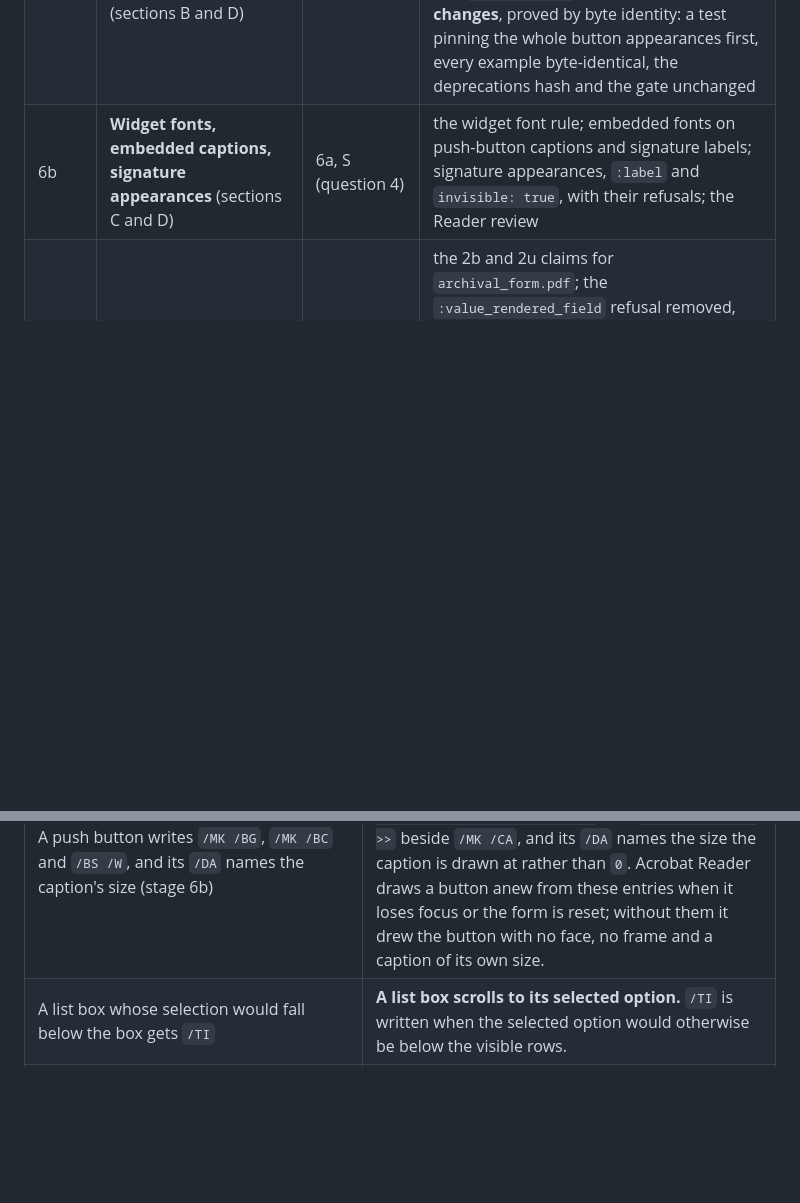
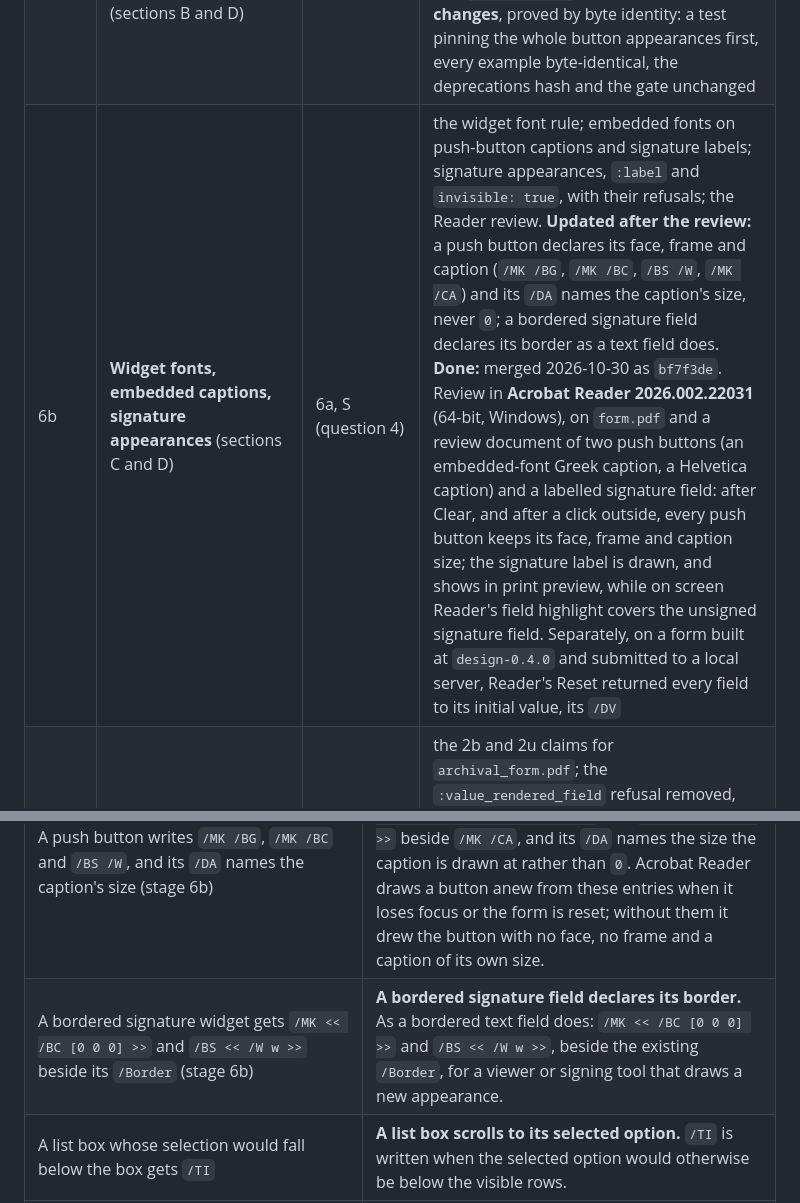
Before and after one commit to thatsme/tincture, a Markdown page: docs/design/0.4.0-forms.md, 2 parts joined by grey strips. Drawn GitHub-style; blank space fills up the shorter version.

Commit message:
Design 0.4.0: stage 6b done, with the Acrobat Reader review; the bordered-signature output change

```diff
--- a/docs/design/0.4.0-forms.md
+++ b/docs/design/0.4.0-forms.md
@@ -2737,7 +2737,7 @@ version.
 | 0.3.12 | **0.3.12**, a separate release: every page carries `/Resources` | 0.3.11 | from `main`: a page whose content uses no resources is written with `/Resources << >>`, as ISO 32000-1 Table 30 requires; every committed example byte-identical; prepared to the tag, then `main` merged into `design-0.4.0` after its release |
 | 5b | **Text and choice appearances; `/NeedAppearances` removed** (sections C and D) | 5a, maint, 0.3.8, 1c, 0.3.10, 0.3.11 | text and choice appearances; `:align`; the J4 raise, push-button labels included; the W8 raise; `form.pdf` regenerated, with a structural diff against 0.3.10; the visual review below; the CI viewer check in PDFium and in pdf.js, re-proven on 5b's output. **Updated after the calibration** (2026-10-30): `design-0.4.0` merged in, with each appearance's font the `/DR` object; the resolved size in an auto-sized embedded-font field's `/DA`; the border declaration; a visual review in Acrobat Reader and PDFgear. **Done:** merged 2026-10-30 as `78a2a39`. Visual review, 2026-10-30: in **Acrobat Reader 2026.002.22031** (64-bit, Windows), `form.pdf` and the review document at rest, with every field aligned and its value shown; a Latin-only edit of the embedded-font Greek field redrawn and kept through Save As and reopen; a bordered field's border kept after an edit and the save; the embedded-font dropdown's stored value and saved appearance correct, its open list garbled (section D, "Known limitation: Acrobat Reader's dropdown list is WinAnsi"). In **PDFgear 2.1.16**, both files at rest and with the dropdown open, correct, Greek included |
 | 6a | **The button builders as operation lists** (sections B and D) | 5b | the checkbox, radio and push-button builders as operation lists, with internal gray operations; `form_xobject(bbox, {content, resources})` with `xobject_stream` and `widget_stream`; **no output byte changes**, proved by byte identity: a test pinning the whole button appearances first, every example byte-identical, the deprecations hash and the gate unchanged |
-| 6b | **Widget fonts, embedded captions, signature appearances** (sections C and D) | 6a, S (question 4) | the widget font rule; embedded fonts on push-button captions and signature labels; signature appearances, `:label` and `invisible: true`, with their refusals; the Reader review |
+| 6b | **Widget fonts, embedded captions, signature appearances** (sections C and D) | 6a, S (question 4) | the widget font rule; embedded fonts on push-button captions and signature labels; signature appearances, `:label` and `invisible: true`, with their refusals; the Reader review. **Updated after the review:** a push button declares its face, frame and caption (`/MK /BG`, `/MK /BC`, `/BS /W`, `/MK /CA`) and its `/DA` names the caption's size, never `0`; a bordered signature field declares its border as a text field does. **Done:** merged 2026-10-30 as `bf7f3de`. Review in **Acrobat Reader 2026.002.22031** (64-bit, Windows), on `form.pdf` and a review document of two push buttons (an embedded-font Greek caption, a Helvetica caption) and a labelled signature field: after Clear, and after a click outside, every push button keeps its face, frame and caption size; the signature label is drawn, and shows in print preview, while on screen Reader's field highlight covers the unsigned signature field. Separately, on a form built at `design-0.4.0` and submitted to a local server, Reader's Reset returned every field to its initial value, its `/DV` |
 | 7 | **PDF/A refusals lifted; `archival_form` example** (section E) | 6b, S (question 6) | the 2b and 2u claims for `archival_form.pdf`; the `:value_rendered_field` refusal removed, and with it its `clause: "6.4.1"`, which since stage 5b cites a clause the refusal no longer rests on: its reason is section E's own `/DA` and `/DR` rule, which no PDF/A clause requires, and the violation type's `clause` is a required string |
 | 8a | **PDF/UA 7.18: `:form`, ownership, `/TU`; `tagged_form` example** (sections F and G) | 7, S (questions 2, 4, 5) | the ua1 claim for `tagged_form.pdf`; the 2a and ua1 claims for `archival_form.pdf`; refusals J1 and J2; `:form` inline-level; corpus coverage updated; the byte-level trace |
 | 8b | **`signed_archival` example** (sections E and G) | 8a | its 2b, 2u, 2a and ua1 claims: 17 in all |
@@ -3069,6 +3069,7 @@ W7: decision, 2026-10-22; the deprecation is in 0.3.9.*
 | A password field's appearance draws nothing | **A password field's appearance is empty.** The value is not drawn, though it is still written as `/V`, readable by anyone who opens the file. |
 | The push-button caption's font resource references `/DR`'s font object under the `/DA` alias, instead of an inline `/Helv` dictionary (stage 6b) | **The push-button caption uses the form's font object.** Its appearance references `/DR`'s font under the `/DA` alias rather than an inline `/Helv` dictionary; the drawn caption is unchanged. |
 | A push button writes `/MK /BG`, `/MK /BC` and `/BS /W`, and its `/DA` names the caption's size (stage 6b) | **A push button declares what its appearance draws.** The widget writes `/MK << /BC [0.55 0.57 0.6] /BG [0.93 0.93 0.94] >>` and `/BS << /W 0.75 >>` beside `/MK /CA`, and its `/DA` names the size the caption is drawn at rather than `0`. Acrobat Reader draws a button anew from these entries when it loses focus or the form is reset; without them it drew the button with no face, no frame and a caption of its own size. |
+| A bordered signature widget gets `/MK << /BC [0 0 0] >>` and `/BS << /W w >>` beside its `/Border` (stage 6b) | **A bordered signature field declares its border.** As a bordered text field does: `/MK << /BC [0 0 0] >>` and `/BS << /W w >>`, beside the existing `/Border`, for a viewer or signing tool that draws a new appearance. |
 | A list box whose selection would fall below the box gets `/TI` | **A list box scrolls to its selected option.** `/TI` is written when the selected option would otherwise be below the visible rows. |
 | In a tagged document, each widget gets a `Form` structure element, `/StructParent` and a `/ParentTree` entry | **Form fields in tagged documents are in the structure tree.** Each widget is owned by its own `Form` element, reached through `/OBJR`, `/StructParent` and the parent tree, as PDF/UA requires. |
 | In a document that declares PDF/A, `/DA` and `/DR` are written only for text and choice fields, and the AcroForm-level `/DA` is not written. An archival document whose only fields are checkboxes or radio buttons loses `/DA` and `/DR` entirely; nothing it draws changes (evidence: stage S question 7) | **Form fields in PDF/A documents no longer name an unembedded font.** An archival document's checkboxes and radio buttons no longer name Helvetica in a default appearance they never used; their AcroForm loses `/DA` and `/DR`, and nothing they draw changes. |
```
